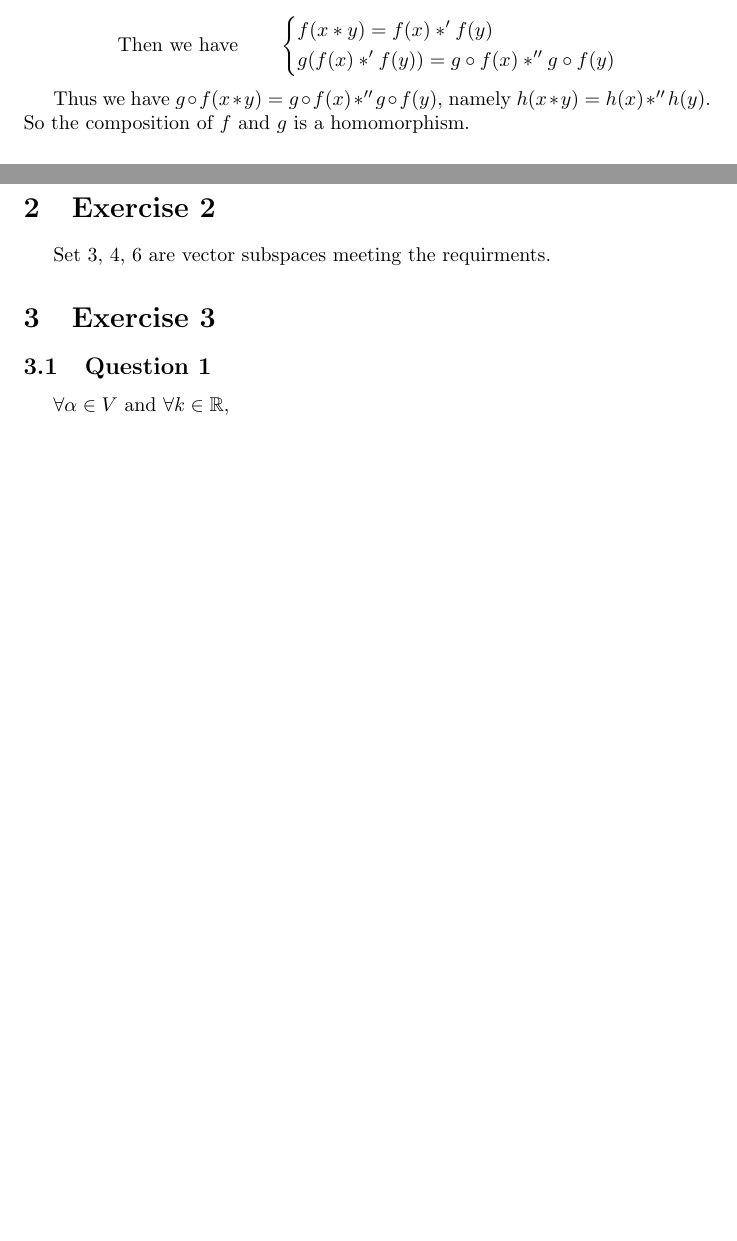
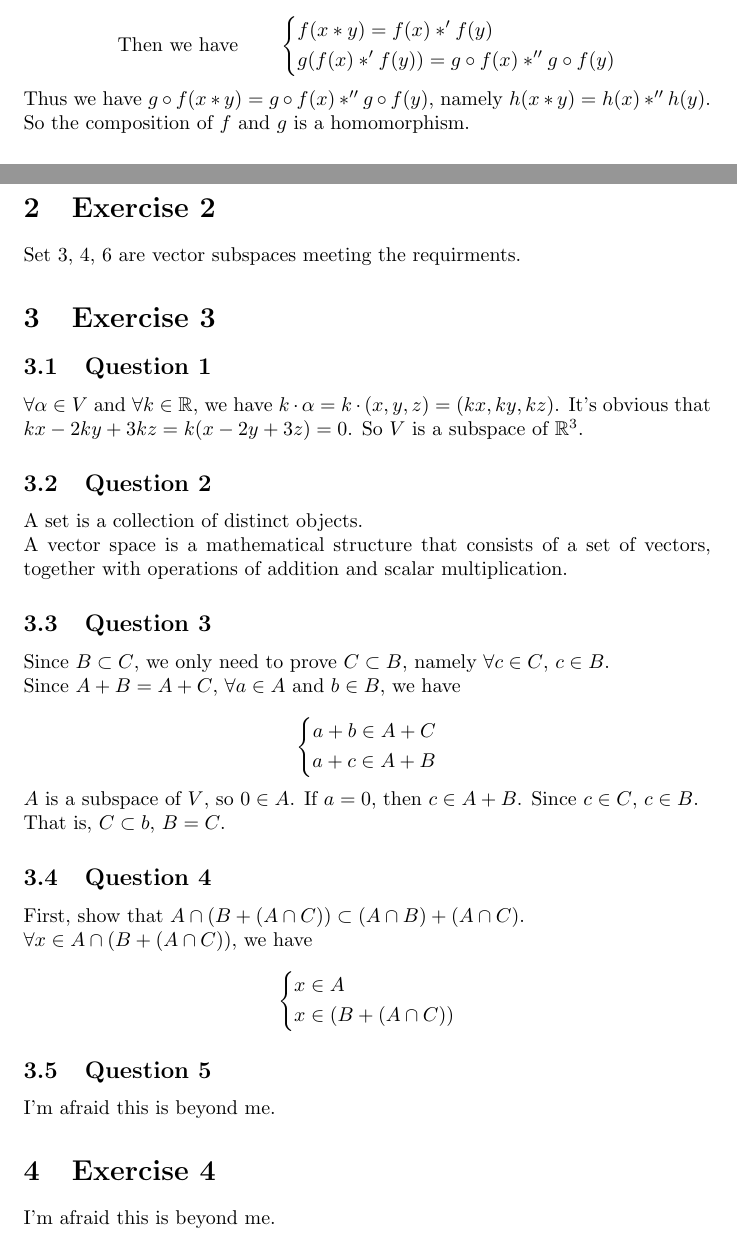
Before and after one commit to tianzong-cheng/MATH214, a LaTeX document (h1/h1.tex): two parts of pages 1 and 2 of 2, joined at a grey line, cut so that both start at the same text, the shorter picture padded with empty space. Compiled offline with pdfLaTeX.

Commit message:
h1 submission edition

```diff
--- a/h1/h1.tex
+++ b/h1/h1.tex
@@ -1,8 +1,9 @@
 \documentclass{article}
 \usepackage[utf8]{inputenc}
-\usepackage{indentfirst}
 \usepackage{amsmath}
 \usepackage{amssymb}
+
+\setlength{\parindent}{0pt}
 
 \title{MATH214 Homework 1}
 \author{Tianzong Cheng}
@@ -66,6 +67,52 @@ Set 3, 4, 6 are vector subspaces meeting the requirments.
 
 \subsection{Question 1}
 
-$\forall \alpha \in V$ and $\forall k \in \mathbb{R}$,
+$\forall \alpha \in V$ and $\forall k \in \mathbb{R}$, we have $k\cdot \alpha=k\cdot (x,y,z)=(kx,ky,kz)$. It's obvious that $kx-2ky+3kz=k(x-2y+3z)=0$. So $V$ is a subspace of $\mathbb{R}^{3}$.
+
+\subsection{Question 2}
+
+A set is a collection of distinct objects.
+
+A vector space is a mathematical structure that consists of a set of vectors, together with operations of addition and scalar multiplication.
+
+\subsection{Question 3}
+
+Since $B\subset C$, we only need to prove $C\subset B$, namely $\forall c\in C$, $c\in B$.
+
+Since $A+B=A+C$, $\forall a\in A$ and $b\in B$, we have
+
+\begin{equation*}
+\left\{\begin{aligned}
+a+b\in A+C\\
+a+c\in A+B
+\end{aligned}
+\right.
+\end{equation*}
+
+$A$ is a subspace of $V$, so $0\in A$. If $a=0$, then $c\in A+B$. Since $c\in C$, $c\in B$.
+
+That is, $C\subset b$, $B=C$.
+
+\subsection{Question 4}
+
+First, show that $A\cap (B+(A\cap C))\subset (A\cap B)+(A\cap C)$.
+
+$\forall x\in A\cap (B+(A\cap C))$, we have
+
+\begin{equation*}
+\left\{\begin{aligned}
+x&\in A\\
+x&\in (B+(A\cap C))
+\end{aligned}
+\right.
+\end{equation*}
+
+\subsection{Question 5}
+
+I'm afraid this is beyond me.
+
+\section{Exercise 4}
+
+I'm afraid this is beyond me.
 
 \end{document}
```
Also changed, not shown: h1/h1.pdf, 5 other files.
